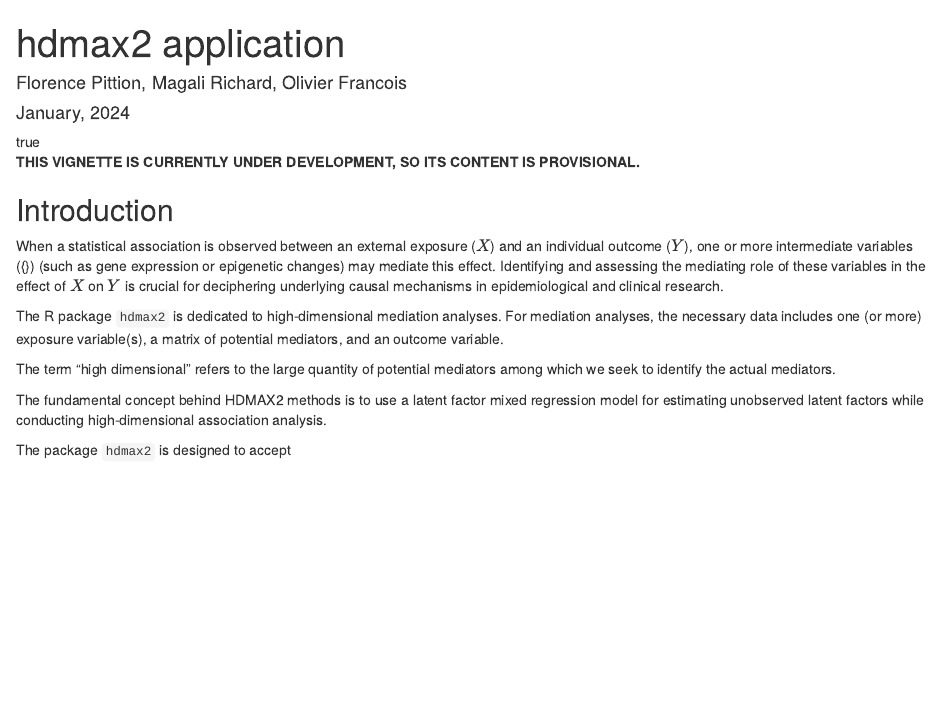
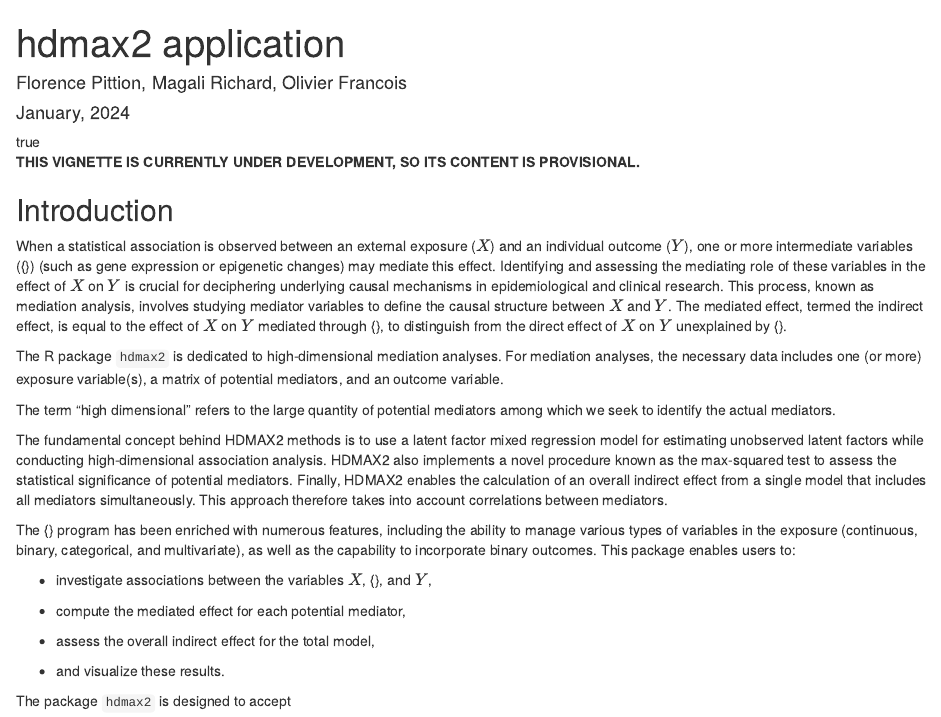
Before and after one commit to bcm-uga/hdmax2, an R Markdown document (vignettes/hdmax2_tutorial.Rmd): the page in a window 1100 px wide, from its top. Rendered offline with R 4.5, knitr and Pandoc, with nearby package versions; some code elsewhere in the file could not run offline.

Commit message:
modif vignette

```diff
--- a/vignettes/hdmax2_tutorial.Rmd
+++ b/vignettes/hdmax2_tutorial.Rmd
@@ -24,13 +24,24 @@ knitr::opts_chunk$set(
 
 ## Introduction
 
-When a statistical association is observed between an external exposure ($X$) and an individual outcome ($Y$), one or more intermediate variables ({\bf M}) (such as gene expression or epigenetic changes) may mediate this effect. Identifying and assessing the mediating role of these variables in the effect of $X$ on $Y$ is crucial for deciphering underlying causal mechanisms in epidemiological and clinical research.
+When a statistical association is observed between an external exposure ($X$) and an individual outcome ($Y$), one or more intermediate variables ({\bf M}) (such as gene expression or epigenetic changes) may mediate this effect. Identifying and assessing the mediating role of these variables in the effect of $X$ on $Y$ is crucial for deciphering underlying causal mechanisms in epidemiological and clinical research. This process, known as mediation analysis, involves studying mediator variables to define the causal structure between $X$ and $Y$. The mediated effect, termed the indirect effect, is equal to the effect of $X$ on $Y$ mediated through {\bf M}, to distinguish from the direct effect of $X$ on $Y$ unexplained by {\bf M}.
 
 The R package  `hdmax2` is dedicated to high-dimensional mediation analyses. For mediation analyses, the necessary data includes one (or more) exposure variable(s), a matrix of potential mediators, and an outcome variable.
 
 The term "high dimensional" refers to the large quantity of potential mediators among which we seek to identify the actual mediators.
 
-The fundamental concept behind HDMAX2 methods is to use a latent factor mixed regression model for estimating unobserved latent factors while conducting high-dimensional association analysis.
+The fundamental concept behind HDMAX2 methods is to use a latent factor mixed regression model for estimating unobserved latent factors while conducting high-dimensional association analysis. HDMAX2 also implements a novel procedure known as the max-squared test to assess the statistical significance of potential mediators. Finally, HDMAX2 enables the calculation of an overall indirect effect from a single model that includes all mediators simultaneously. This approach therefore takes into account correlations between mediators.
+
+ The {\tt hdmax2} program has been enriched with numerous features, including the ability to manage various types of variables in the exposure (continuous, binary, categorical, and multivariate), as well as the capability to incorporate binary outcomes. This package enables users to:
+
+ - investigate associations between the variables $X$, {\bf M}, and $Y$,
+
+ - compute the mediated effect for each potential mediator,
+
+ - assess the overall indirect effect for the total model,
+
+ - and visualize these results.
+
 
 The package  `hdmax2` is designed to accept
 
```
